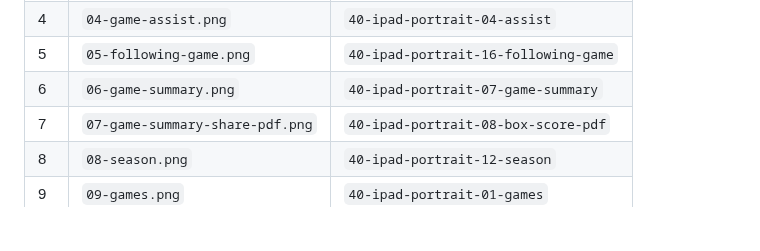
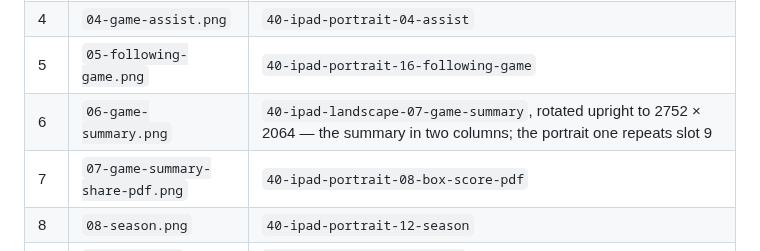
Before and after one commit to thomashan1/courtside-hoop-stats, a Markdown page: docs/SCREENSHOTS.md, the part around the change. Rendered like a GitHub page; blank space fills up the shorter version.

Commit message:
iPad store slot 6: the landscape two-column summary
The portrait summary was the same screen as slot 9 (the games list with
Lakeside open).

Co-Authored-By: Claude Opus 5.5 <noreply@anthropic.com>
Claude-Session: https://claude.ai/code/session_01XKw3Fyr61m8RtwfRppQofX

```diff
--- a/docs/SCREENSHOTS.md
+++ b/docs/SCREENSHOTS.md
@@ -106,7 +106,7 @@ iPhone ten:
 | 3 | `03-game-score-pad.png` | `40-ipad-portrait-03-score-pad` |
 | 4 | `04-game-assist.png` | `40-ipad-portrait-04-assist` |
 | 5 | `05-following-game.png` | `40-ipad-portrait-16-following-game` |
-| 6 | `06-game-summary.png` | `40-ipad-portrait-07-game-summary` |
+| 6 | `06-game-summary.png` | `40-ipad-landscape-07-game-summary`, rotated upright to 2752 × 2064 — the summary in two columns; the portrait one repeats slot 9 |
 | 7 | `07-game-summary-share-pdf.png` | `40-ipad-portrait-08-box-score-pdf` |
 | 8 | `08-season.png` | `40-ipad-portrait-12-season` |
 | 9 | `09-games.png` | `40-ipad-portrait-01-games` |
```
Also changed, not shown: docs/img/ipad/06-game-summary.png.
